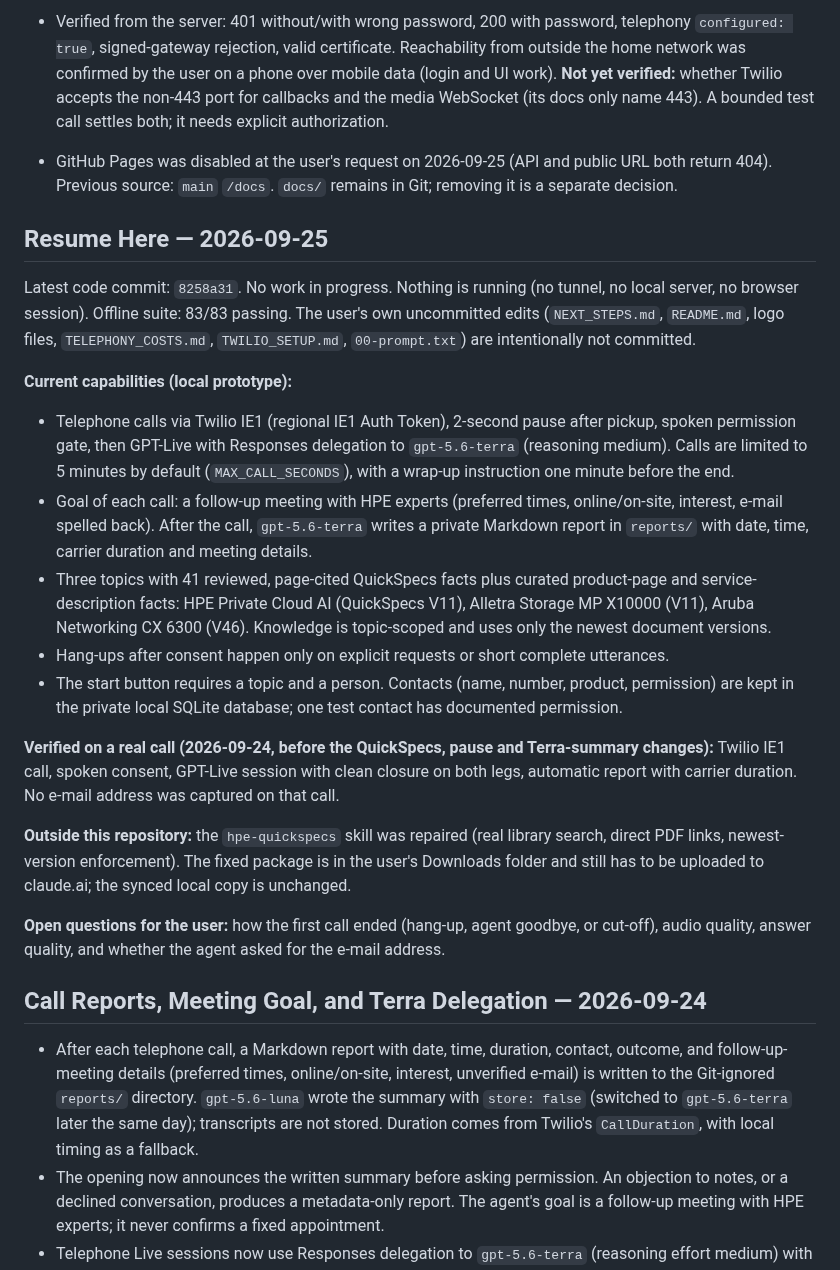
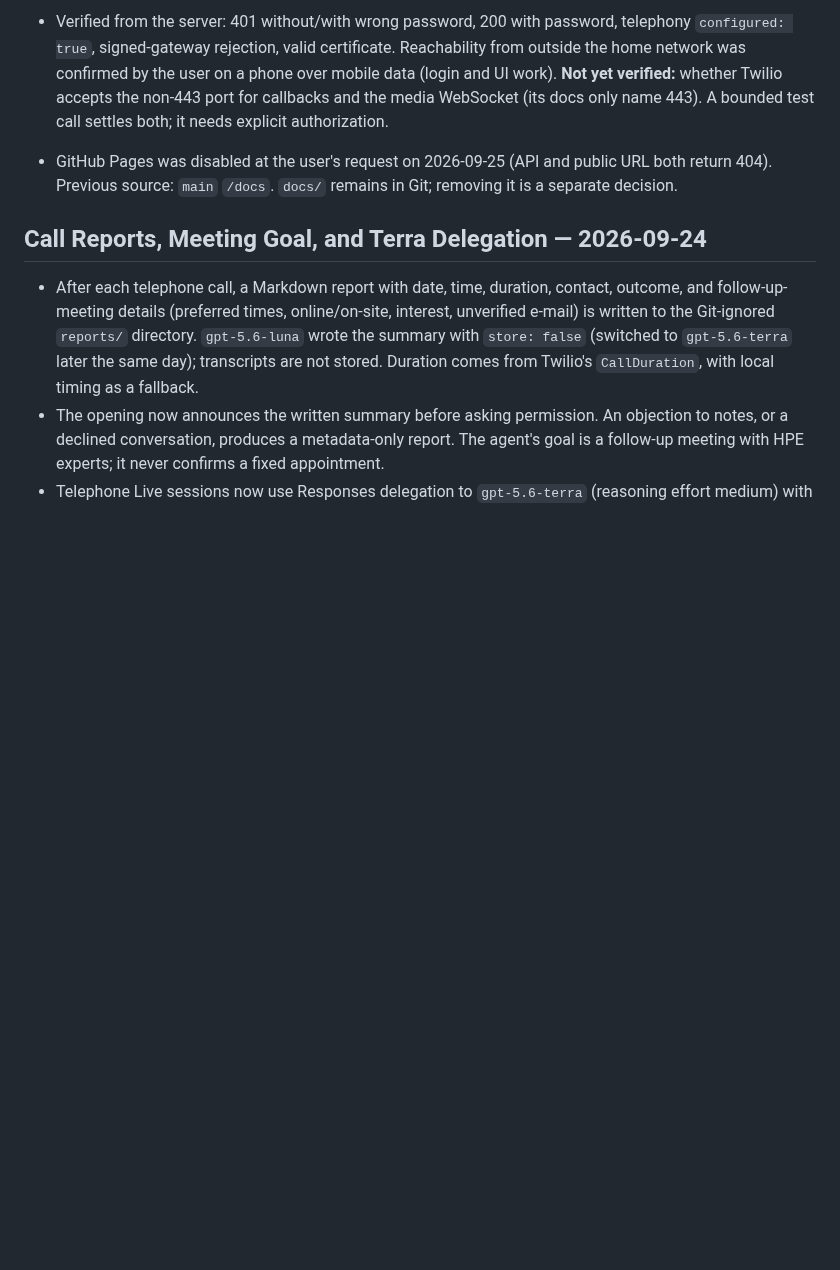
Before and after one commit to AINxtGenDev/voice-agent, a Markdown page: session.md, the part around one of its changes. Rendered like a GitHub page; blank space fills up the shorter version.

```diff
--- a/session.md
+++ b/session.md
@@ -24,24 +41,6 @@ This is a public project status record. Keep credentials, customer information,
 - Code change: `PUBLIC_UI_ORIGIN` (one accepted HTTPS origin) and `LISTEN_HOST`. 84/84 offline tests pass.
 - Verified from the server: 401 without/with wrong password, 200 with password, telephony `configured: true`, signed-gateway rejection, valid certificate. Reachability from outside the home network was confirmed by the user on a phone over mobile data (login and UI work). **Not yet verified:** whether Twilio accepts the non-443 port for callbacks and the media WebSocket (its docs only name 443). A bounded test call settles both; it needs explicit authorization.
 - GitHub Pages was disabled at the user's request on 2026-09-25 (API and public URL both return 404). Previous source: `main` `/docs`. `docs/` remains in Git; removing it is a separate decision.
-
-## Resume Here — 2026-09-25
-
-Latest code commit: `8258a31`. No work in progress. Nothing is running (no tunnel, no local server, no browser session). Offline suite: 83/83 passing. The user's own uncommitted edits (`NEXT_STEPS.md`, `README.md`, logo files, `TELEPHONY_COSTS.md`, `TWILIO_SETUP.md`, `00-prompt.txt`) are intentionally not committed.
-
-**Current capabilities (local prototype):**
-
-- Telephone calls via Twilio IE1 (regional IE1 Auth Token), 2-second pause after pickup, spoken permission gate, then GPT-Live with Responses delegation to `gpt-5.6-terra` (reasoning medium). Calls are limited to 5 minutes by default (`MAX_CALL_SECONDS`), with a wrap-up instruction one minute before the end.
-- Goal of each call: a follow-up meeting with HPE experts (preferred times, online/on-site, interest, e-mail spelled back). After the call, `gpt-5.6-terra` writes a private Markdown report in `reports/` with date, time, carrier duration and meeting details.
-- Three topics with 41 reviewed, page-cited QuickSpecs facts plus curated product-page and service-description facts: HPE Private Cloud AI (QuickSpecs V11), Alletra Storage MP X10000 (V11), Aruba Networking CX 6300 (V46). Knowledge is topic-scoped and uses only the newest document versions.
-- Hang-ups after consent happen only on explicit requests or short complete utterances.
-- The start button requires a topic and a person. Contacts (name, number, product, permission) are kept in the private local SQLite database; one test contact has documented permission.
-
-**Verified on a real call (2026-09-24, before the QuickSpecs, pause and Terra-summary changes):** Twilio IE1 call, spoken consent, GPT-Live session with clean closure on both legs, automatic report with carrier duration. No e-mail address was captured on that call.
-
-**Outside this repository:** the `hpe-quickspecs` skill was repaired (real library search, direct PDF links, newest-version enforcement). The fixed package is in the user's Downloads folder and still has to be uploaded to claude.ai; the synced local copy is unchanged.
-
-**Open questions for the user:** how the first call ended (hang-up, agent goodbye, or cut-off), audio quality, answer quality, and whether the agent asked for the e-mail address.
 
 ## Call Reports, Meeting Goal, and Terra Delegation — 2026-09-24
 
```
Also changed, not shown: other parts of session.md (+21 -5 lines).
